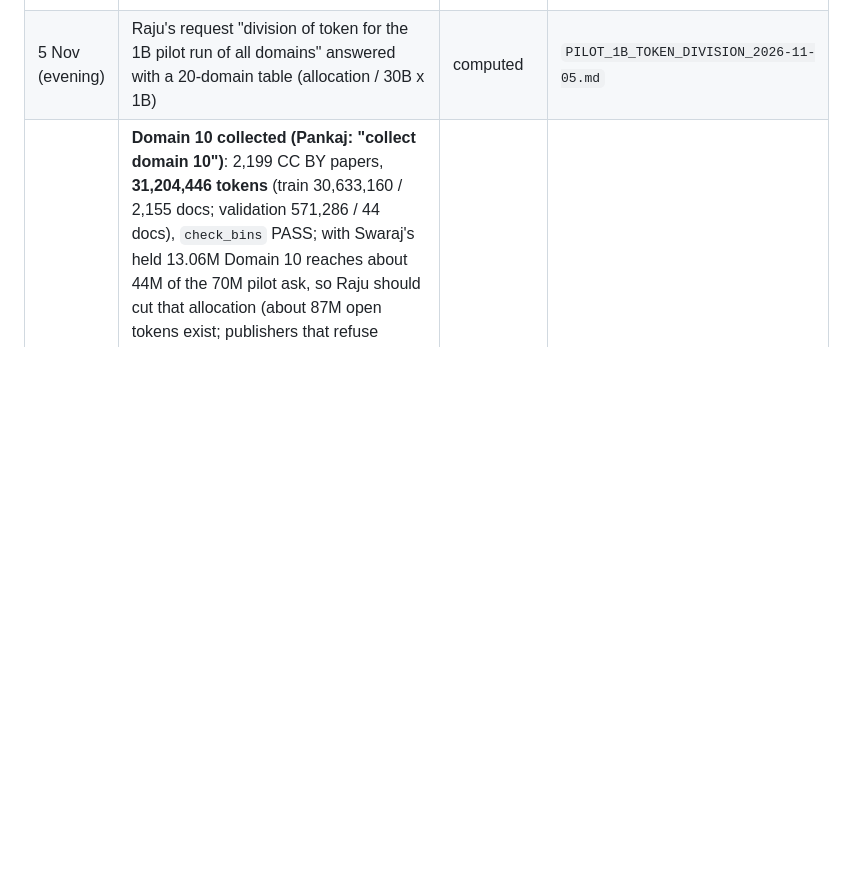
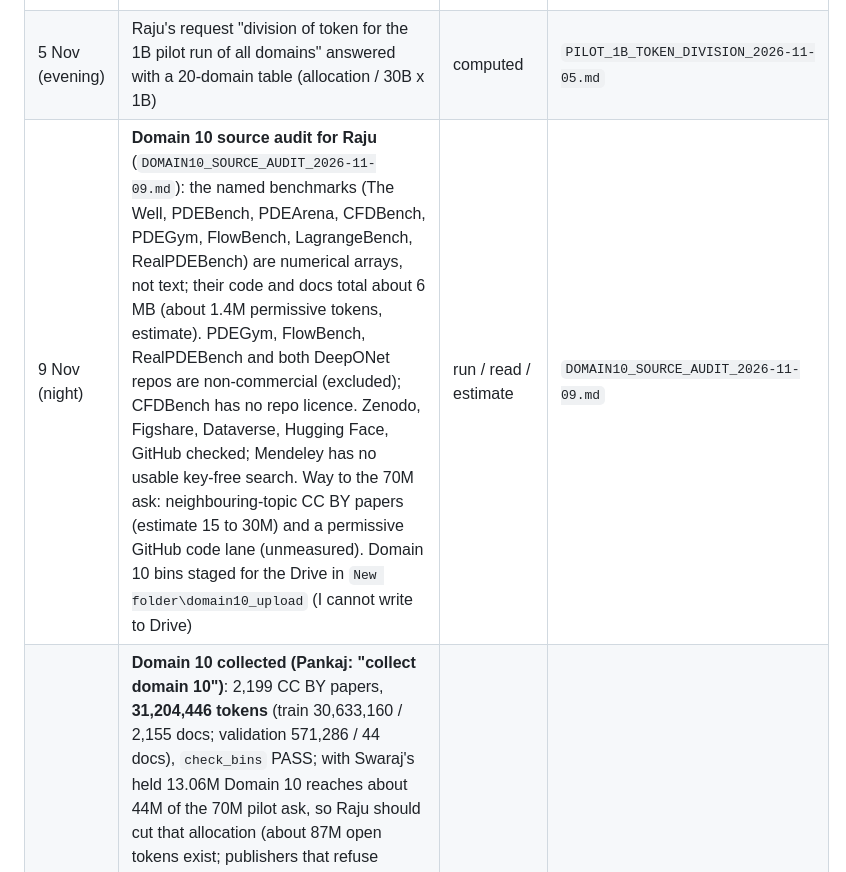
Before and after one commit to Pankaj837/LLM, a Markdown page: docs/PROGRESS_REPORT.md, the part around the change. Rendered like a GitHub page; blank space fills up the shorter version.

Commit message:
Domain 10 source audit for Raju (named benchmarks, portals, licence and token yield)
Co-Authored-By: Claude Sonnet 5.5 <noreply@anthropic.com>

```diff
--- a/docs/PROGRESS_REPORT.md
+++ b/docs/PROGRESS_REPORT.md
@@ -17,6 +17,7 @@ a test); anything without evidence is marked *awaiting*. Last update: 5 Nov 2026
 | 5 Nov | **Task 5 done:** Namit's evaluation re-run independently on CPU: 26.95% in both runs, 0 of 3,544 answers changed; comparison tool `scripts/compare_eval.py`; two Windows bugs in his script reported | run | `EVAL_REPRODUCTION_2026-11-04.md` |
 | 5 Nov (evening) | Namit's fix `eefe8cf` for both Windows bugs: diff read line by line (4 files, 22 lines added; matches his description); **not run by me** (code from outside the repo, not executed); his own test shows 27 mismatches to 0 on a fresh `core.autocrlf=true` checkout (owner-reported). Ravi's `dedup_report.json` received: counts add up and match the bins (see below) | read | `RAVI_1P5B_BINS_CHECK_2026-11-04.md` |
 | 5 Nov (evening) | Raju's request "division of token for the 1B pilot run of all domains" answered with a 20-domain table (allocation / 30B x 1B) | computed | `PILOT_1B_TOKEN_DIVISION_2026-11-05.md` |
+| 9 Nov (night) | **Domain 10 source audit for Raju** (`DOMAIN10_SOURCE_AUDIT_2026-11-09.md`): the named benchmarks (The Well, PDEBench, PDEArena, CFDBench, PDEGym, FlowBench, LagrangeBench, RealPDEBench) are numerical arrays, not text; their code and docs total about 6 MB (about 1.4M permissive tokens, estimate). PDEGym, FlowBench, RealPDEBench and both DeepONet repos are non-commercial (excluded); CFDBench has no repo licence. Zenodo, Figshare, Dataverse, Hugging Face, GitHub checked; Mendeley has no usable key-free search. Way to the 70M ask: neighbouring-topic CC BY papers (estimate 15 to 30M) and a permissive GitHub code lane (unmeasured). Domain 10 bins staged for the Drive in `New folder\domain10_upload` (I cannot write to Drive) | run / read / estimate | `DOMAIN10_SOURCE_AUDIT_2026-11-09.md` |
 | 9 Nov (evening) | **Domain 10 collected (Pankaj: "collect domain 10")**: 2,199 CC BY papers, **31,204,446 tokens** (train 30,633,160 / 2,155 docs; validation 571,286 / 44 docs), `check_bins` PASS; with Swaraj's held 13.06M Domain 10 reaches about 44M of the 70M pilot ask, so Raju should cut that allocation (about 87M open tokens exist; publishers that refuse automated download were not bypassed). Files are with me, not yet on the Drive. **Ravi's engineering audit** (3.83B tokens, 9 sources with revision and licence, rows add up): this is the raw file, the bin has 2.99B, so refined per-source counts are still owed; licence still open because Open-SWE-Traces includes Claude and other model-generated traces. **Namit's Domain 9 sample** (165 NASA reports, about 4 to 5.6M tokens): no duplicates, 17 near-duplicate manual-version pairs, 6 poor scans; NASA's own rights field says GOV_PUBLIC_USE_PERMITTED for 163 of 163 looked up (2 lookups failed). FineWeb-Edu as volume source for Domain 9 is not accepted yet | run / read | `domain10_openalex_sha256_2026-11-09.txt`, `domain10_openalex_manifest_2026-11-09.jsonl` |
 | 9 Nov (later) | **Domain 10 collection started (Pankaj: "collect domain 10")**: `scripts/collect_domain10_openalex.py`, OpenAlex CC BY / CC0 papers not in Swaraj's set, 3,699 candidates with a PDF link (of 7,304 matches), text extracted, PDFs not stored; trial 12 of 30 kept; expected about 15 to 20M new tokens (estimate), so Domain 10 would reach about 30M of the 70M pilot ask; result pending. Ravi's answers on licence and sciprog filter checked: sciprog accepted (50.9% science terms by my list); **engineering licence "OpenHands, Apache-2.0" not accepted: the validation file also contains opencode and Claude traces** | run / read | `RAVI_1P5B_BINS_CHECK_2026-11-04.md` (later 9 Nov section) |
 | 9 Nov | Ravi's de-duplicated sciprog verified on the whole files: sha256 match his message, `check_bins` PASS (train 1,587,016,100 tokens / 420,701 docs, validation 7,492,746 / 2,116), 0 duplicates, 0 validation-in-train; Gate 0 data check closed for his six bins (total 9,357,835,014). Raju: Gokul runs the pilot on Spheron H100; command checklist for Gokul written and pushed (`c02321b`) | run | `RAVI_1P5B_BINS_CHECK_2026-11-04.md` (9 Nov section), `PILOT_RUN_CHECKLIST_2026-11-09.md` |
```
Also changed, not shown: docs/DOMAIN10_SOURCE_AUDIT_2026-11-09.md (added, +70 -0 lines).
